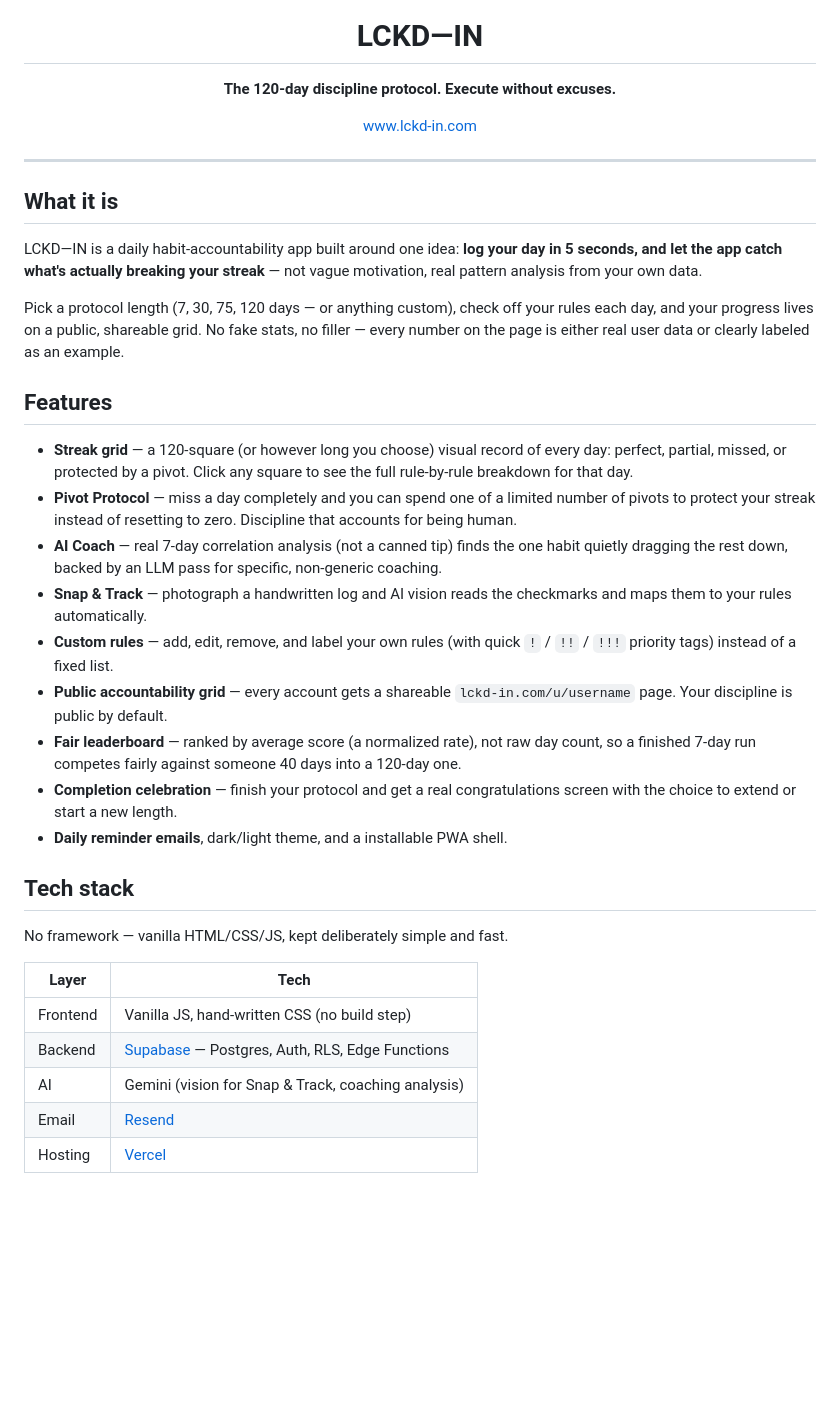
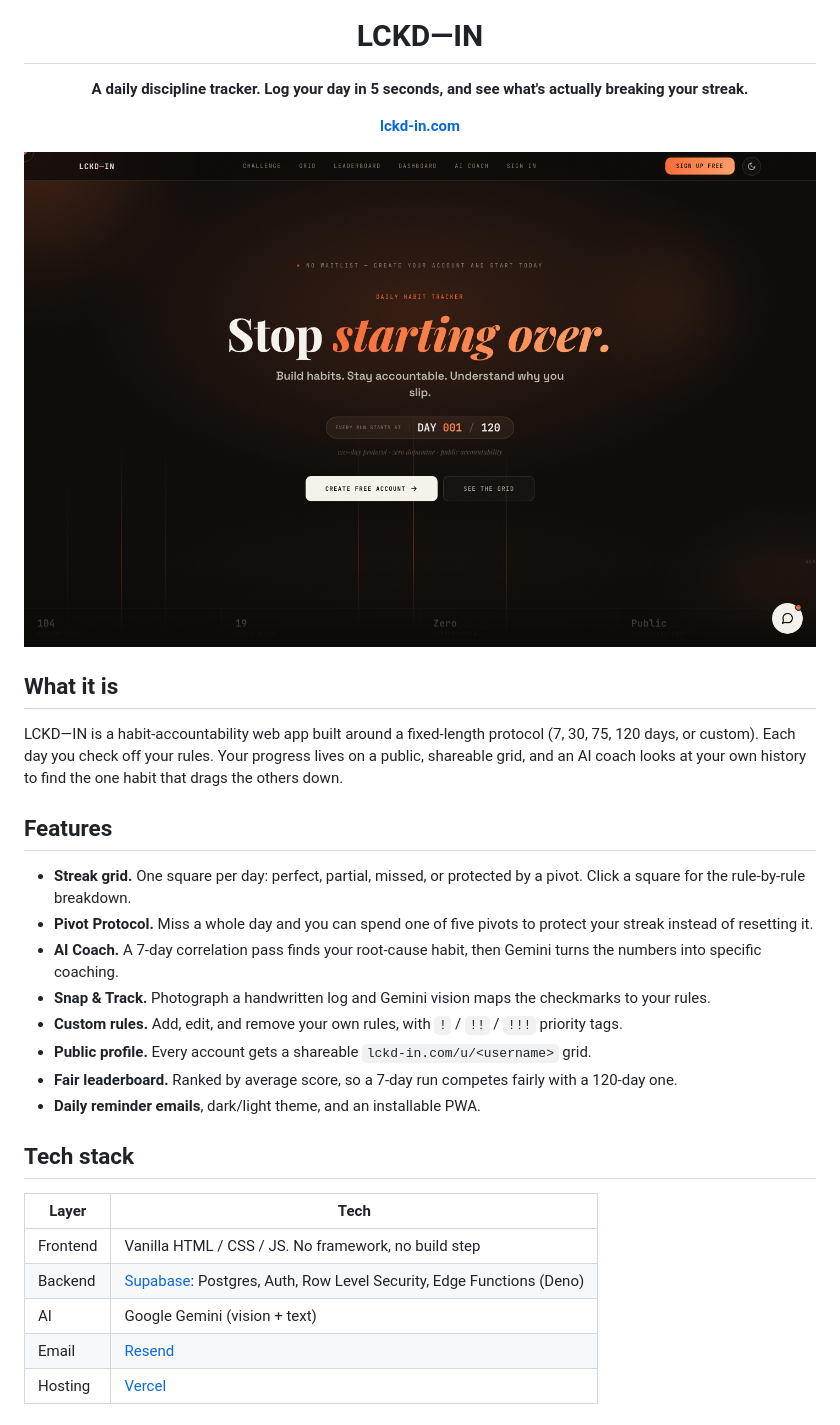
Before and after one commit to Jhabzzz/lckdin, a Markdown page: README.md, the part around one of its changes. GitHub-like rendering; pictures changed too: docs/images/landing.png (added); blank space fills up the shorter version.

Commit message:
docs: rewrite README, add architecture and deploy guides
Co-Authored-By: Claude Opus 5.5 <noreply@anthropic.com>

```diff
--- a/README.md
+++ b/README.md
@@ -4,41 +2,36 @@
 
 # LCKD—IN
 
-**The 120-day discipline protocol. Execute without excuses.**
+**A daily discipline tracker. Log your day in 5 seconds, and see what's actually breaking your streak.**
 
-[www.lckd-in.com](https://www.lckd-in.com)
+[**lckd-in.com**](https://www.lckd-in.com)
+
+<img src="docs/images/landing.png" alt="LCKD—IN landing page" width="100%" />
 
 </div>
 
----
-
 ## What it is
 
-LCKD—IN is a daily habit-accountability app built around one idea: **log your day in 5 seconds, and let the app catch what's actually breaking your streak** — not vague motivation, real pattern analysis from your own data.
-
-Pick a protocol length (7, 30, 75, 120 days — or anything custom), check off your rules each day, and your progress lives on a public, shareable grid. No fake stats, no filler — every number on the page is either real user data or clearly labeled as an example.
+LCKD—IN is a habit-accountability web app built around a fixed-length protocol (7, 30, 75, 120 days, or custom). Each day you check off your rules. Your progress lives on a public, shareable grid, and an AI coach looks at your own history to find the one habit that drags the others down.
 
 ## Features
 
-- **Streak grid** — a 120-square (or however long you choose) visual record of every day: perfect, partial, missed, or protected by a pivot. Click any square to see the full rule-by-rule breakdown for that day.
-- **Pivot Protocol** — miss a day completely and you can spend one of a limited number of pivots to protect your streak instead of resetting to zero. Discipline that accounts for being human.
-- **AI Coach** — real 7-day correlation analysis (not a canned tip) finds the one habit quietly dragging the rest down, backed by an LLM pass for specific, non-generic coaching.
-- **Snap & Track** — photograph a handwritten log and AI vision reads the checkmarks and maps them to your rules automatically.
-- **Custom rules** — add, edit, remove, and label your own rules (with quick `!` / `!!` / `!!!` priority tags) instead of a fixed list.
-- **Public accountability grid** — every account gets a shareable `lckd-in.com/u/username` page. Your discipline is public by default.
-- **Fair leaderboard** — ranked by average score (a normalized rate), not raw day count, so a finished 7-day run competes fairly against someone 40 days into a 120-day one.
-- **Completion celebration** — finish your protocol and get a real congratulations screen with the choice to extend or start a new length.
-- **Daily reminder emails**, dark/light theme, and a installable PWA shell.
+- **Streak grid.** One square per day: perfect, partial, missed, or protected by a pivot. Click a square for the rule-by-rule breakdown.
+- **Pivot Protocol.** Miss a whole day and you can spend one of five pivots to protect your streak instead of resetting it.
+- **AI Coach.** A 7-day correlation pass finds your root-cause habit, then Gemini turns the numbers into specific coaching.
+- **Snap & Track.** Photograph a handwritten log and Gemini vision maps the checkmarks to your rules.
+- **Custom rules.** Add, edit, and remove your own rules, with `!` / `!!` / `!!!` priority tags.
+- **Public profile.** Every account gets a shareable `lckd-in.com/u/<username>` grid.
+- **Fair leaderboard.** Ranked by average score, so a 7-day run competes fairly with a 120-day one.
+- **Daily reminder emails**, dark/light theme, and an installable PWA.
 
 ## Tech stack
 
-No framework — vanilla HTML/CSS/JS, kept deliberately simple and fast.
-
 | Layer | Tech |
 |---|---|
-| Frontend | Vanilla JS, hand-written CSS (no build step) |
-| Backend | [Supabase](https://supabase.com) — Postgres, Auth, RLS, Edge Functions |
-| AI | Gemini (vision for Snap & Track, coaching analysis) |
+| Frontend | Vanilla HTML / CSS / JS. No framework, no build step |
+| Backend | [Supabase](https://supabase.com): Postgres, Auth, Row Level Security, Edge Functions (Deno) |
+| AI | Google Gemini (vision + text) |
 | Email | [Resend](https://resend.com) |
 | Hosting | [Vercel](https://vercel.com) |
 
```
Also changed, not shown: other parts of README.md (+45 -19 lines), docs/architecture.md (added, +57 -0 lines), docs/deploy.md (added, +36 -0 lines).
